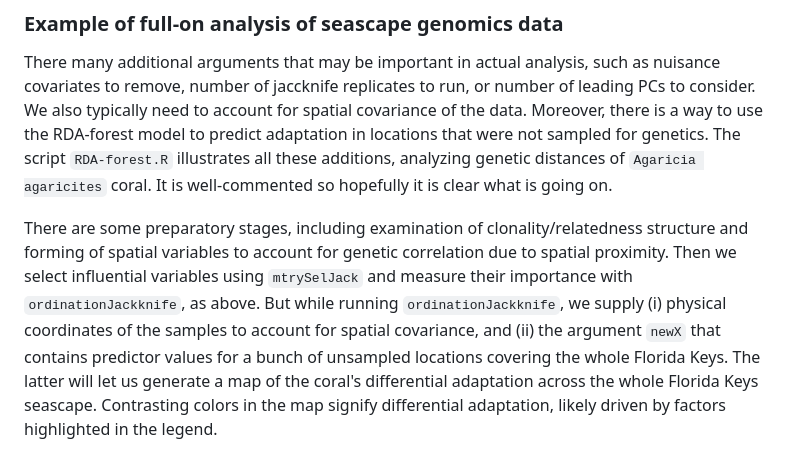
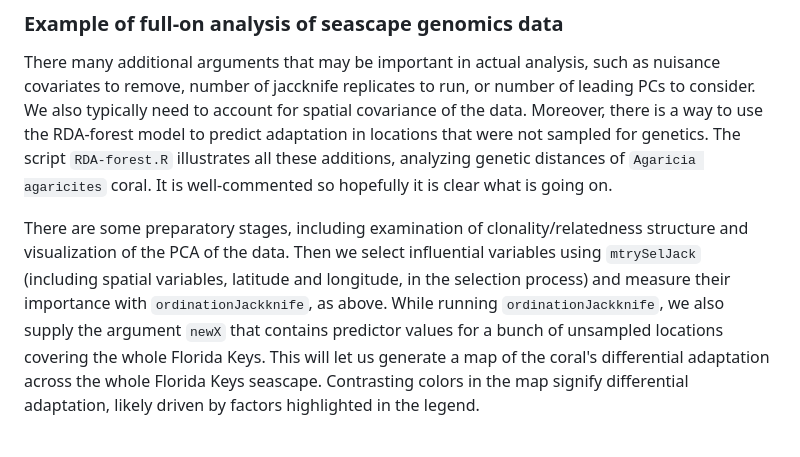
Before and after one commit to z0on/RDA-forest, a Markdown page: README.md, the part around the change. Rendered like a GitHub page.

```diff
--- a/README.md
+++ b/README.md
@@ -110,7 +110,7 @@ ggplot(rf$all.importances,aes(variable,importance))+geom_boxplot()+coord_flip()+
 
 There many additional arguments that may be important in actual analysis, such as nuisance covariates to remove, number of jaccknife replicates to run, or number of leading PCs to consider. We also typically need to account for spatial covariance of the data. Moreover, there is a way to use the RDA-forest model to predict adaptation in locations that were not sampled for genetics. The script `RDA-forest.R` illustrates all these additions, analyzing genetic distances of `Agaricia agaricites` coral. It is well-commented so hopefully it is clear what is going on.
 
-There are some preparatory stages, including examination of clonality/relatedness structure and forming of spatial variables to account for genetic correlation due to spatial proximity. Then we select influential variables using `mtrySelJack` and measure their importance with `ordinationJackknife`, as above. But while running `ordinationJackknife`, we supply (i) physical coordinates of the samples to account for spatial covariance, and (ii) the argument `newX` that contains predictor values for a bunch of unsampled locations covering the whole Florida Keys. The latter will let us generate a map of the coral's differential adaptation across the whole Florida Keys seascape. Contrasting colors in the map signify differential adaptation, likely driven by factors highlighted in the legend.
+There are some preparatory stages, including examination of clonality/relatedness structure and visualization of the PCA of the data. Then we select influential variables using `mtrySelJack` (including spatial variables, latitude and longitude, in the selection process) and measure their importance with `ordinationJackknife`, as above. While running `ordinationJackknife`, we also supply the argument `newX` that contains predictor values for a bunch of unsampled locations covering the whole Florida Keys. This will let us generate a map of the coral's differential adaptation across the whole Florida Keys seascape. Contrasting colors in the map signify differential adaptation, likely driven by factors highlighted in the legend.
 
 ![A.agaricites "yellow" lineage adaptation map](agaricia_yellow_rasterMap.png)
 
```
